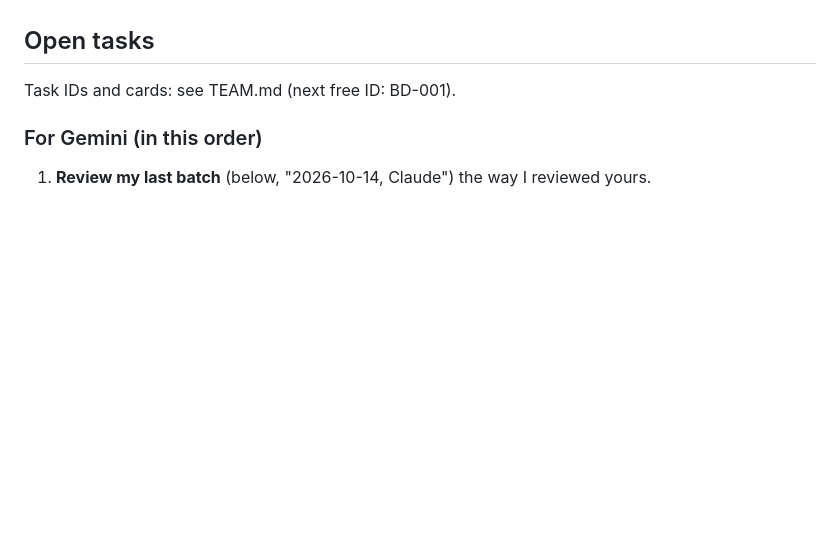
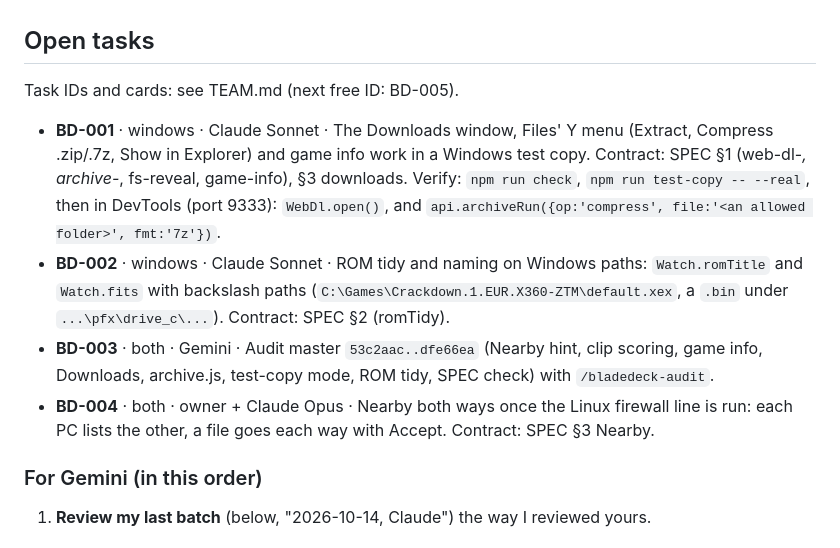
Before and after one commit to mangomalango/bladedeck, a Markdown page: HANDOFF.md, the part around the change. GitHub-like rendering; blank space fills up the shorter version.

Commit message:
HANDOFF: first task cards BD-001..BD-004
Co-Authored-By: Claude Opus 5.5 <noreply@anthropic.com>
Claude-Session: https://claude.ai/code/session_016QQD7Xc6hqoN75eopWEBrk

```diff
--- a/HANDOFF.md
+++ b/HANDOFF.md
@@ -8,7 +8,20 @@ starting it, and move it to the log when done. One assistant edits code at a tim
 
 ## Open tasks
 
-Task IDs and cards: see TEAM.md (next free ID: BD-001).
+Task IDs and cards: see TEAM.md (next free ID: BD-005).
+
+- **BD-001** · windows · Claude Sonnet · The Downloads window, Files' Y menu (Extract, Compress
+  .zip/.7z, Show in Explorer) and game info work in a Windows test copy.
+  Contract: SPEC §1 (web-dl-*, archive-*, fs-reveal, game-info), §3 downloads. Verify:
+  `npm run check`, `npm run test-copy -- --real`, then in DevTools (port 9333):
+  `WebDl.open()`, and `api.archiveRun({op:'compress', file:'<an allowed folder>', fmt:'7z'})`.
+- **BD-002** · windows · Claude Sonnet · ROM tidy and naming on Windows paths: `Watch.romTitle`
+  and `Watch.fits` with backslash paths (`C:\Games\Crackdown.1.EUR.X360-ZTM\default.xex`,
+  a `.bin` under `...\pfx\drive_c\...`). Contract: SPEC §2 (romTidy).
+- **BD-003** · both · Gemini · Audit master `53c2aac..dfe66ea` (Nearby hint, clip scoring, game
+  info, Downloads, archive.js, test-copy mode, ROM tidy, SPEC check) with `/bladedeck-audit`.
+- **BD-004** · both · owner + Claude Opus · Nearby both ways once the Linux firewall line is run:
+  each PC lists the other, a file goes each way with Accept. Contract: SPEC §3 Nearby.
 
 ### For Gemini (in this order)
 1. **Review my last batch** (below, "2026-10-14, Claude") the way I reviewed yours.
```
